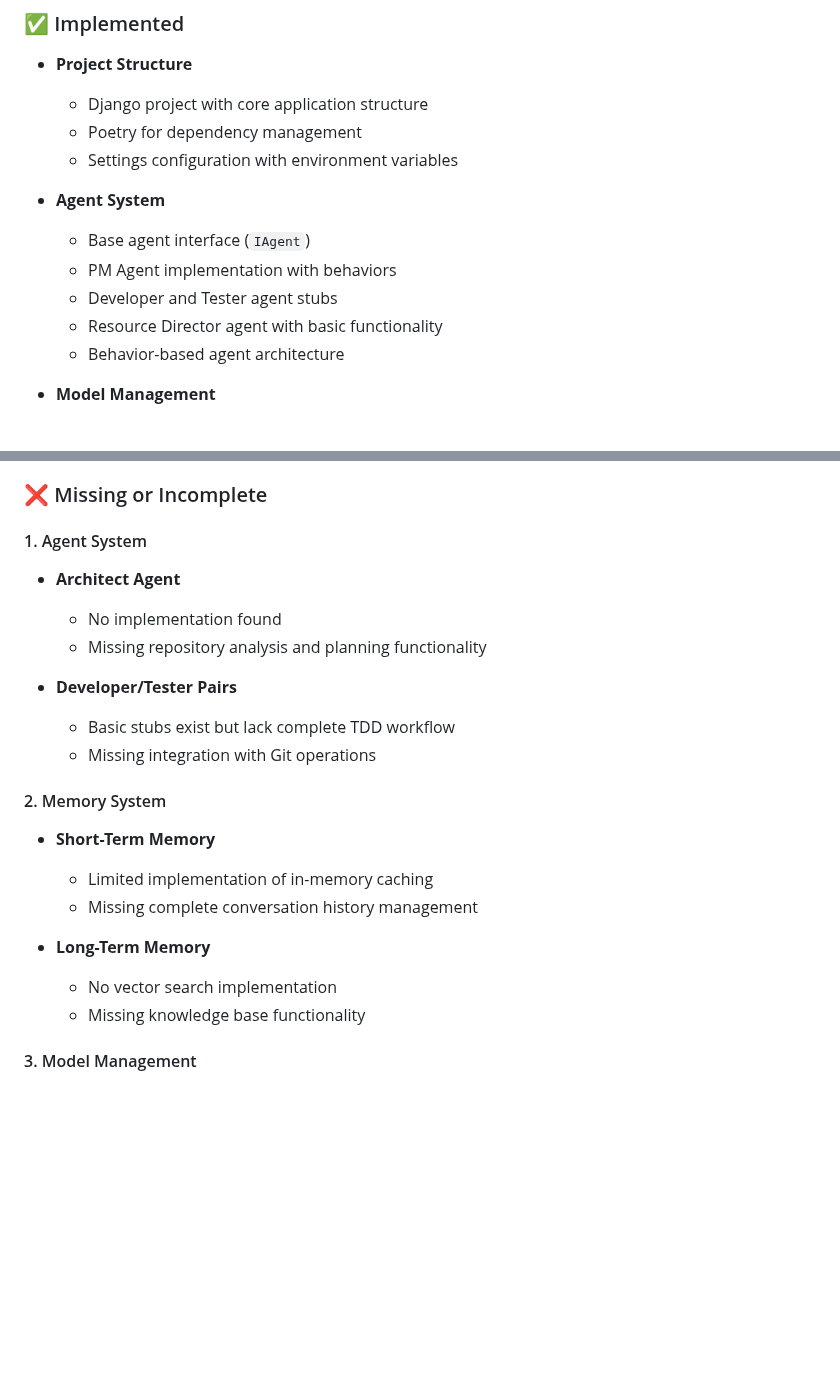
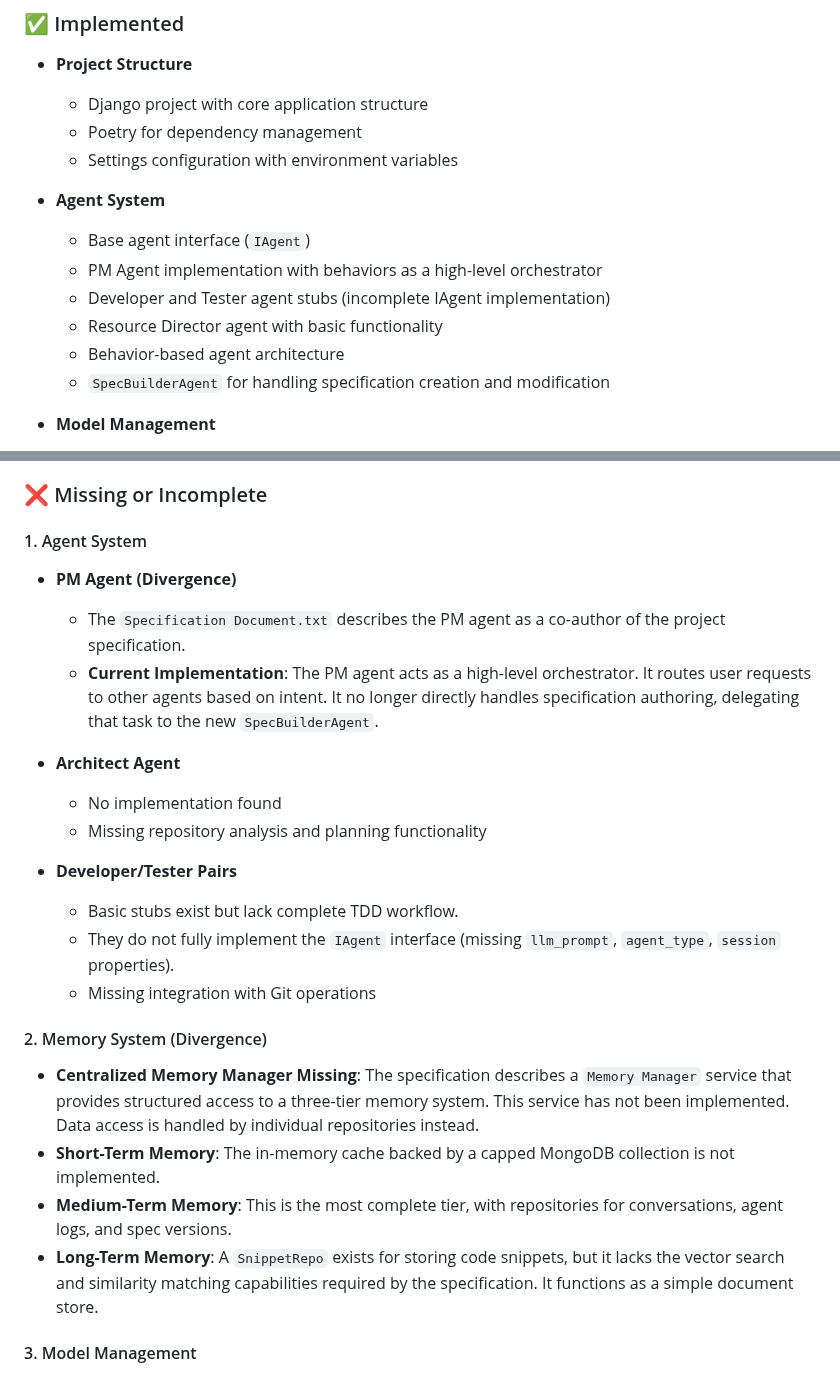
Before and after one commit to Tommyboyjedi/ATHBA, a Markdown page: DIVERGENCE.md, 2 parts joined by grey strips. GitHub-like rendering; blank space fills up the shorter version.

Commit message:
documentation update

```diff
--- a/DIVERGENCE.md
+++ b/DIVERGENCE.md
@@ -13,10 +13,11 @@ This document outlines the differences between the specified requirements in `Sp
 
 - **Agent System**
   - Base agent interface (`IAgent`)
-  - PM Agent implementation with behaviors
-  - Developer and Tester agent stubs
+  - PM Agent implementation with behaviors as a high-level orchestrator
+  - Developer and Tester agent stubs (incomplete IAgent implementation)
   - Resource Director agent with basic functionality
   - Behavior-based agent architecture
+  - `SpecBuilderAgent` for handling specification creation and modification
 
 - **Model Management**
   - Model registry with tiered model support
@@ -55,22 +56,24 @@ This document outlines the differences between the specified requirements in `Sp
 ### ❌ Missing or Incomplete
 
 #### 1. Agent System
+- **PM Agent (Divergence)**
+  - The `Specification Document.txt` describes the PM agent as a co-author of the project specification.
+  - **Current Implementation**: The PM agent acts as a high-level orchestrator. It routes user requests to other agents based on intent. It no longer directly handles specification authoring, delegating that task to the new `SpecBuilderAgent`.
+
 - **Architect Agent**
   - No implementation found
   - Missing repository analysis and planning functionality
 
 - **Developer/Tester Pairs**
-  - Basic stubs exist but lack complete TDD workflow
+  - Basic stubs exist but lack complete TDD workflow.
+  - They do not fully implement the `IAgent` interface (missing `llm_prompt`, `agent_type`, `session` properties).
   - Missing integration with Git operations
 
-#### 2. Memory System
-- **Short-Term Memory**
-  - Limited implementation of in-memory caching
-  - Missing complete conversation history management
-
-- **Long-Term Memory**
-  - No vector search implementation
-  - Missing knowledge base functionality
+#### 2. Memory System (Divergence)
+- **Centralized Memory Manager Missing**: The specification describes a `Memory Manager` service that provides structured access to a three-tier memory system. This service has not been implemented. Data access is handled by individual repositories instead.
+- **Short-Term Memory**: The in-memory cache backed by a capped MongoDB collection is not implemented.
+- **Medium-Term Memory**: This is the most complete tier, with repositories for conversations, agent logs, and spec versions.
+- **Long-Term Memory**: A `SnippetRepo` exists for storing code snippets, but it lacks the vector search and similarity matching capabilities required by the specification. It functions as a simple document store.
 
 #### 3. Model Management
 - **Model Lifecycle**
```
Also changed, not shown: design_principles.md (added, +47 -0 lines).
